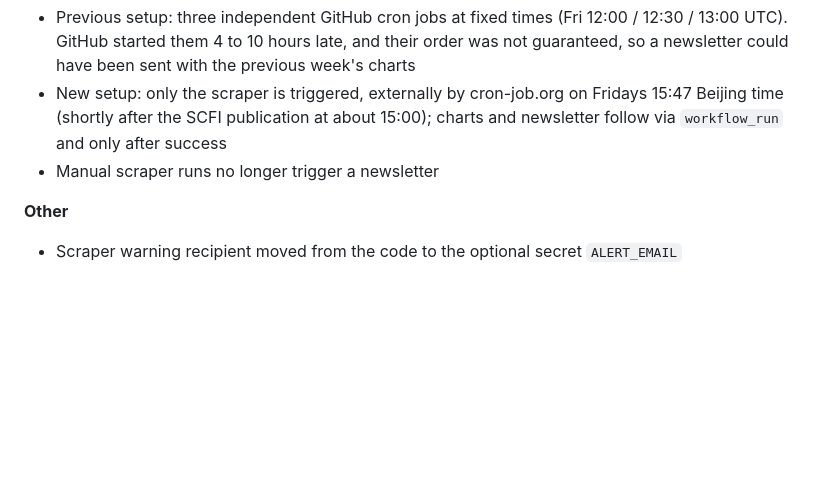
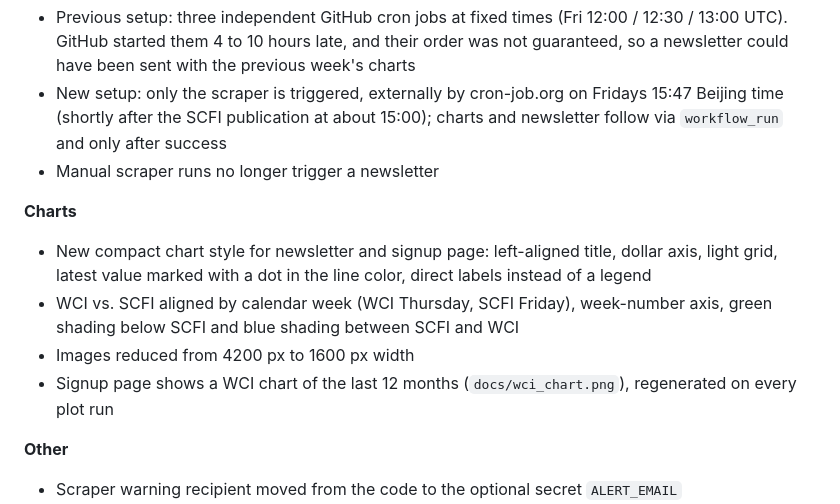
Before and after one commit to DoiEnnoson/freight-indices-newsletter, a Markdown page: README.md, the part around the change. Rendered like a GitHub page; blank space fills up the shorter version.

Commit message:
Document chart changes in README changelog
Co-Authored-By: Claude Opus 5.5 <noreply@anthropic.com>
Claude-Session: https://claude.ai/code/session_01JCdhY1R9vYqJgFoeeUM1W8

```diff
--- a/README.md
+++ b/README.md
@@ -431,6 +431,12 @@ Note: Git history before October 2026 still contains the former `subscribers.csv
 - New setup: only the scraper is triggered, externally by cron-job.org on Fridays 15:47 Beijing time (shortly after the SCFI publication at about 15:00); charts and newsletter follow via `workflow_run` and only after success
 - Manual scraper runs no longer trigger a newsletter
 
+**Charts**
+- New compact chart style for newsletter and signup page: left-aligned title, dollar axis, light grid, latest value marked with a dot in the line color, direct labels instead of a legend
+- WCI vs. SCFI aligned by calendar week (WCI Thursday, SCFI Friday), week-number axis, green shading below SCFI and blue shading between SCFI and WCI
+- Images reduced from 4200 px to 1600 px width
+- Signup page shows a WCI chart of the last 12 months (`docs/wci_chart.png`), regenerated on every plot run
+
 **Other**
 - Scraper warning recipient moved from the code to the optional secret `ALERT_EMAIL`
 - All public texts (signup page, privacy notice, confirmation email) in English
```
